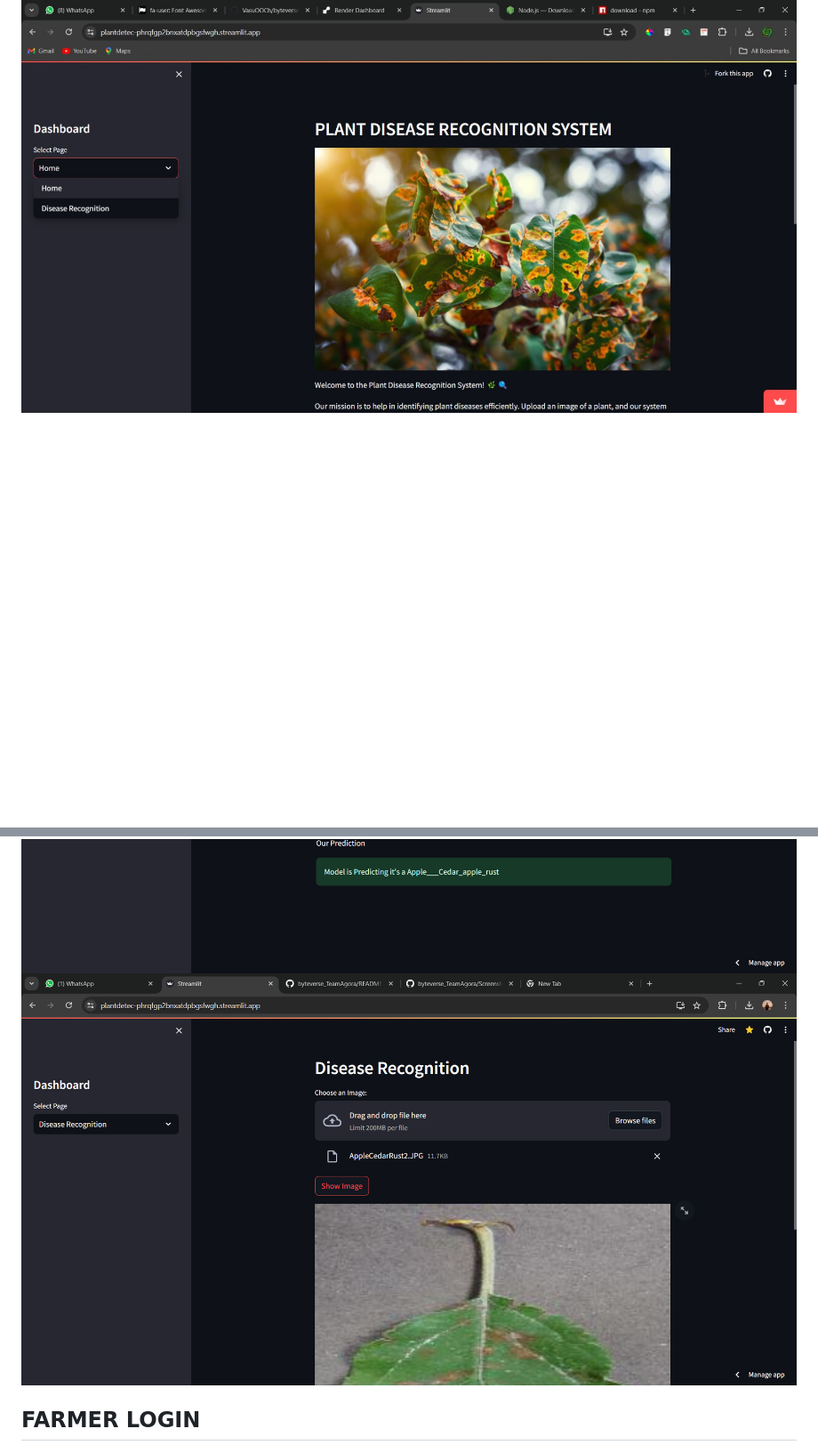
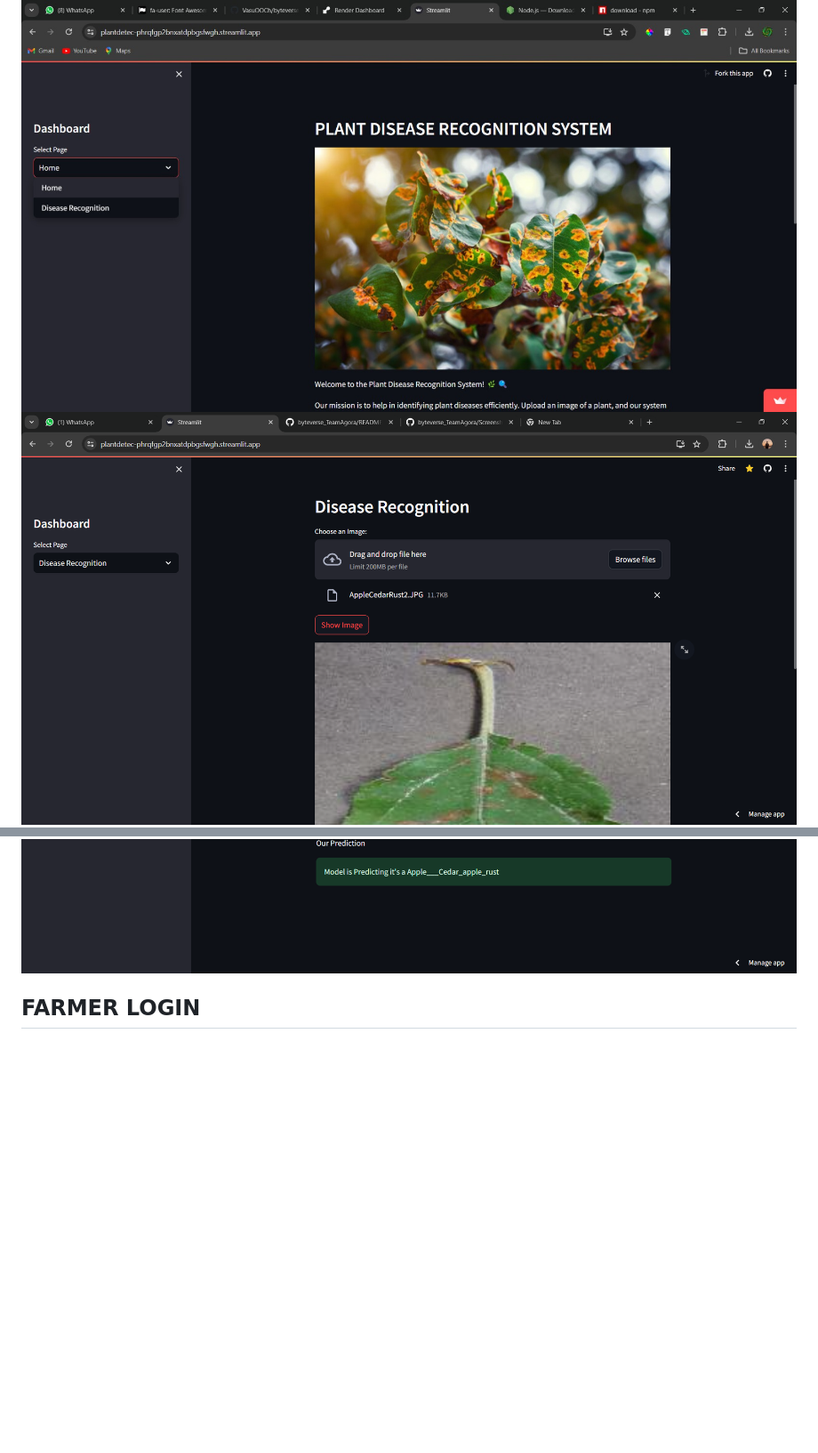
Before and after one commit to VasuOOCh/byteverse_TeamAgora, a Markdown page: README.md, 2 parts joined by grey strips. Shown: that part at 89% size. Drawn GitHub-style; blank space fills up the shorter version.

```diff
--- a/README.md
+++ b/README.md
@@ -108,10 +108,9 @@ CONSUMER
 ## DISEASE RECOGNITION
  <img width="950" alt="Screenshot 2023-04-16 153839" src="https://github.com/VasuOOCh/byteverse_TeamAgora/blob/main/Screenshot/ml1.jpg">
 
+ <img width="950" alt="Screenshot 2023-04-16 153839" src="https://github.com/VasuOOCh/byteverse_TeamAgora/blob/main/Screenshot/ml3.png">
+
   <img width="950" alt="Screenshot 2023-04-16 153839" src="https://github.com/VasuOOCh/byteverse_TeamAgora/blob/main/Screenshot/ml2.png">
-
-   <img width="950" alt="Screenshot 2023-04-16 153839" src="https://github.com/VasuOOCh/byteverse_TeamAgora/blob/main/Screenshot/ml3.png">
-
 
  ## FARMER LOGIN
  <img width="950" alt="Screenshot 2023-04-16 153839" src="https://github.com/VasuOOCh/byteverse_TeamAgora/blob/main/Screenshot/farmerlogin.jpg">
```
